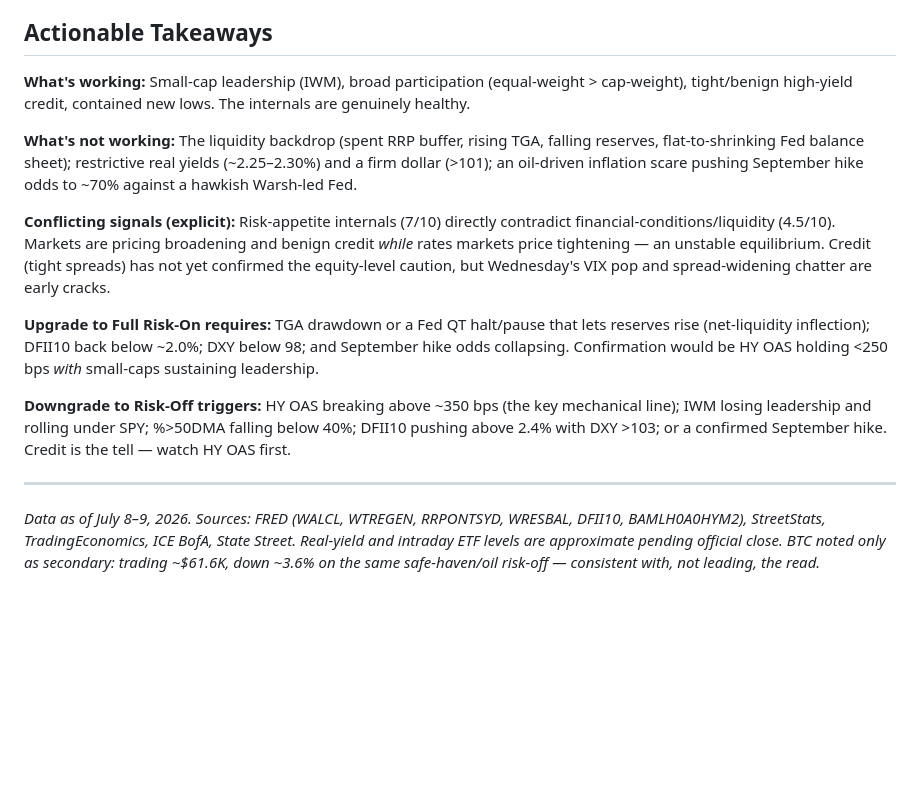
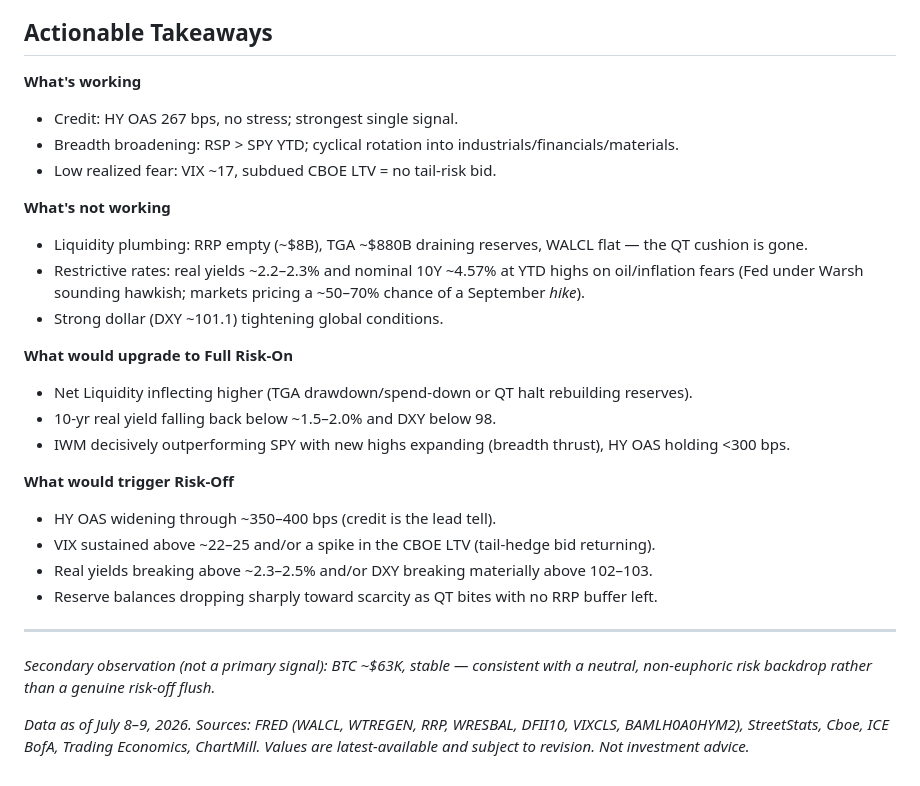
Before and after one commit to hayesfj/Liquidity_Report, a Markdown page: update.md, the part around one of its changes. GitHub-like rendering; blank space fills up the shorter version.

```diff
--- a/update.md
+++ b/update.md
@@ -65,16 +105,29 @@ Composite                       5.25 -> rounded 5.7 (risk-appetite momentum weig
 
 ## Actionable Takeaways
 
-**What's working:** Small-cap leadership (IWM), broad participation (equal-weight > cap-weight), tight/benign high-yield credit, contained new lows. The internals are genuinely healthy.
+**What's working**
+- Credit: HY OAS 267 bps, no stress; strongest single signal.
+- Breadth broadening: RSP > SPY YTD; cyclical rotation into industrials/financials/materials.
+- Low realized fear: VIX ~17, subdued CBOE LTV = no tail-risk bid.
 
-**What's not working:** The liquidity backdrop (spent RRP buffer, rising TGA, falling reserves, flat-to-shrinking Fed balance sheet); restrictive real yields (~2.25–2.30%) and a firm dollar (>101); an oil-driven inflation scare pushing September hike odds to ~70% against a hawkish Warsh-led Fed.
+**What's not working**
+- Liquidity plumbing: RRP empty (~$8B), TGA ~$880B draining reserves, WALCL flat — the QT cushion is gone.
+- Restrictive rates: real yields ~2.2–2.3% and nominal 10Y ~4.57% at YTD highs on oil/inflation fears (Fed under Warsh sounding hawkish; markets pricing a ~50–70% chance of a September *hike*).
+- Strong dollar (DXY ~101.1) tightening global conditions.
 
-**Conflicting signals (explicit):** Risk-appetite internals (7/10) directly contradict financial-conditions/liquidity (4.5/10). Markets are pricing broadening and benign credit *while* rates markets price tightening — an unstable equilibrium. Credit (tight spreads) has not yet confirmed the equity-level caution, but Wednesday's VIX pop and spread-widening chatter are early cracks.
+**What would upgrade to Full Risk-On**
+- Net Liquidity inflecting higher (TGA drawdown/spend-down or QT halt rebuilding reserves).
+- 10-yr real yield falling back below ~1.5–2.0% and DXY below 98.
+- IWM decisively outperforming SPY with new highs expanding (breadth thrust), HY OAS holding <300 bps.
 
-**Upgrade to Full Risk-On requires:** TGA drawdown or a Fed QT halt/pause that lets reserves rise (net-liquidity inflection); DFII10 back below ~2.0%; DXY below 98; and September hike odds collapsing. Confirmation would be HY OAS holding <250 bps *with* small-caps sustaining leadership.
-
-**Downgrade to Risk-Off triggers:** HY OAS breaking above ~350 bps (the key mechanical line); IWM losing leadership and rolling under SPY; %>50DMA falling below 40%; DFII10 pushing above 2.4% with DXY >103; or a confirmed September hike. Credit is the tell — watch HY OAS first.
+**What would trigger Risk-Off**
+- HY OAS widening through ~350–400 bps (credit is the lead tell).
+- VIX sustained above ~22–25 and/or a spike in the CBOE LTV (tail-hedge bid returning).
+- Real yields breaking above ~2.3–2.5% and/or DXY breaking materially above 102–103.
+- Reserve balances dropping sharply toward scarcity as QT bites with no RRP buffer left.
 
 ---
 
-*Data as of July 8–9, 2026. Sources: FRED (WALCL, WTREGEN, RRPONTSYD, WRESBAL, DFII10, BAMLH0A0HYM2), StreetStats, TradingEconomics, ICE BofA, State Street. Real-yield and intraday ETF levels are approximate pending official close. BTC noted only as secondary: trading ~$61.6K, down ~3.6% on the same safe-haven/oil risk-off — consistent with, not leading, the read.*
+*Secondary observation (not a primary signal): BTC ~$63K, stable — consistent with a neutral, non-euphoric risk backdrop rather than a genuine risk-off flush.*
+
+*Data as of July 8–9, 2026. Sources: FRED (WALCL, WTREGEN, RRP, WRESBAL, DFII10, VIXCLS, BAMLH0A0HYM2), StreetStats, Cboe, ICE BofA, Trading Economics, ChartMill. Values are latest-available and subject to revision. Not investment advice.*
```
Also changed, not shown: other parts of update.md (+80 -40 lines).
